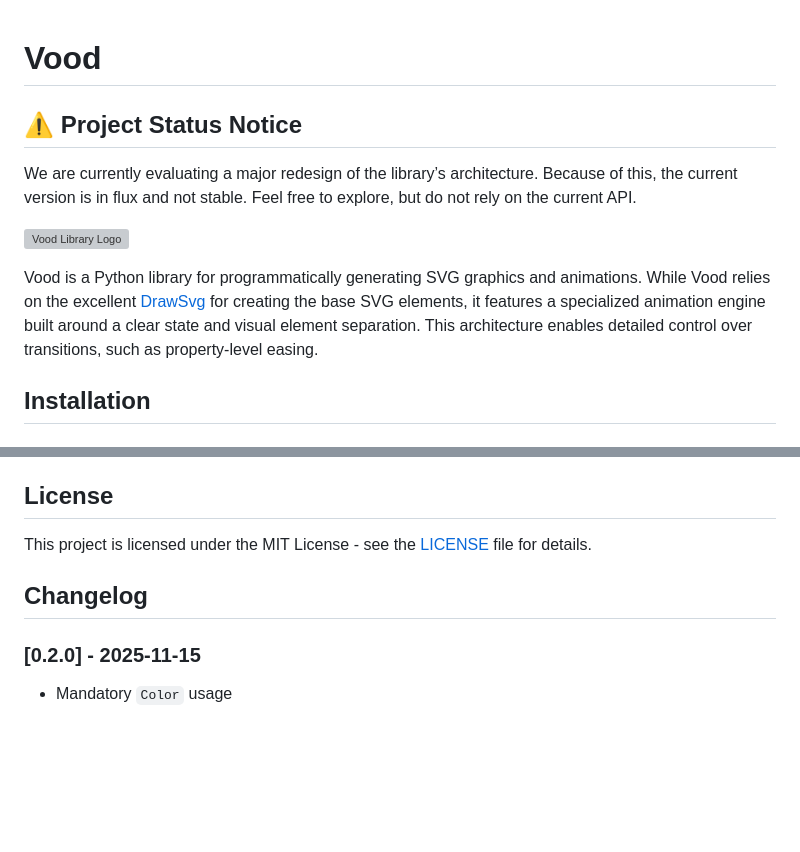
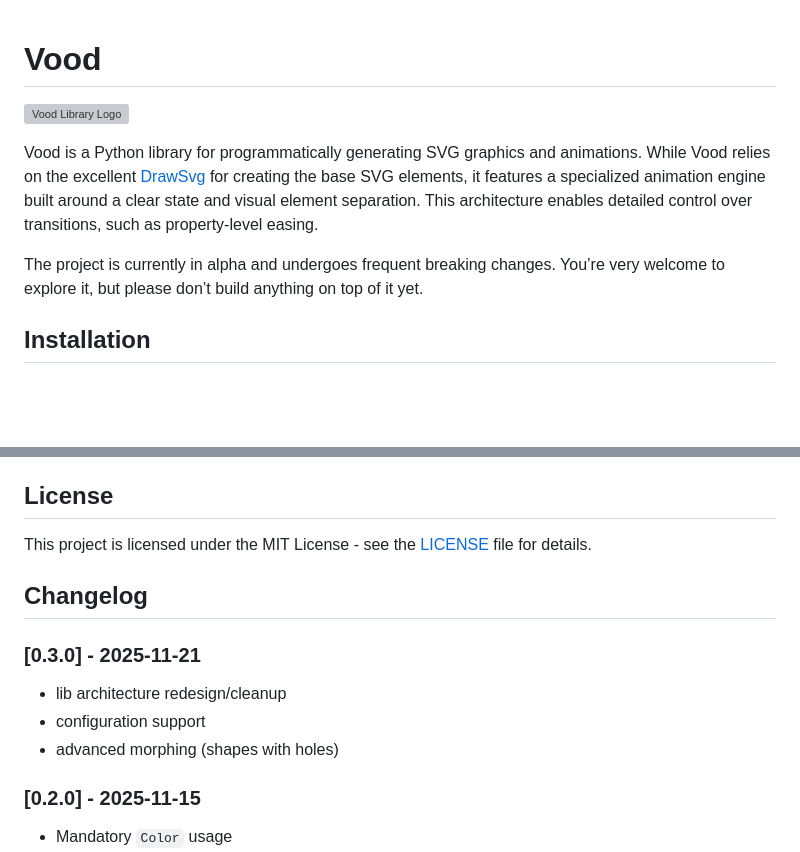
Before and after one commit to dorjeduck/vood, a Markdown page: README.md, 2 parts joined by grey strips. Rendered like a GitHub page; blank space fills up the shorter version; grey boxes are pictures that could not be loaded.

Commit message:
version 0.3.0

```diff
--- a/README.md
+++ b/README.md
@@ -1,9 +1,4 @@
 # Vood
-
-## ⚠️ Project Status Notice
-We are currently evaluating a major redesign of the library’s architecture.
-Because of this, the current version is in flux and not stable. Feel free to explore, but do not rely on the current API.
-
 
 <img src="docs/images/logo_128.svg"
      alt="Vood Library Logo"
@@ -12,6 +7,8 @@ Because of this, the current version is in flux and not stable. Feel free to exp
 
 
 Vood is a Python library for programmatically generating SVG graphics and animations. While Vood relies on the excellent [DrawSvg](https://github.com/cduck/drawsvg) for creating the base SVG elements, it features a specialized animation engine built around a clear state and visual element separation. This architecture enables detailed control over transitions, such as property-level easing.
+
+The project is currently in alpha and undergoes frequent breaking changes. You’re very welcome to explore it, but please don’t build anything on top of it yet.
 
 ## Installation
 
@@ -234,6 +231,11 @@ This project is licensed under the MIT License - see the [LICENSE](LICENSE) file
 
 ## Changelog
 
+### [0.3.0] - 2025-11-21
+* lib architecture redesign/cleanup
+* configuration support
+* advanced morphing (shapes with holes)
+
 ### [0.2.0] - 2025-11-15
 
 * Mandatory `Color` usage
```
